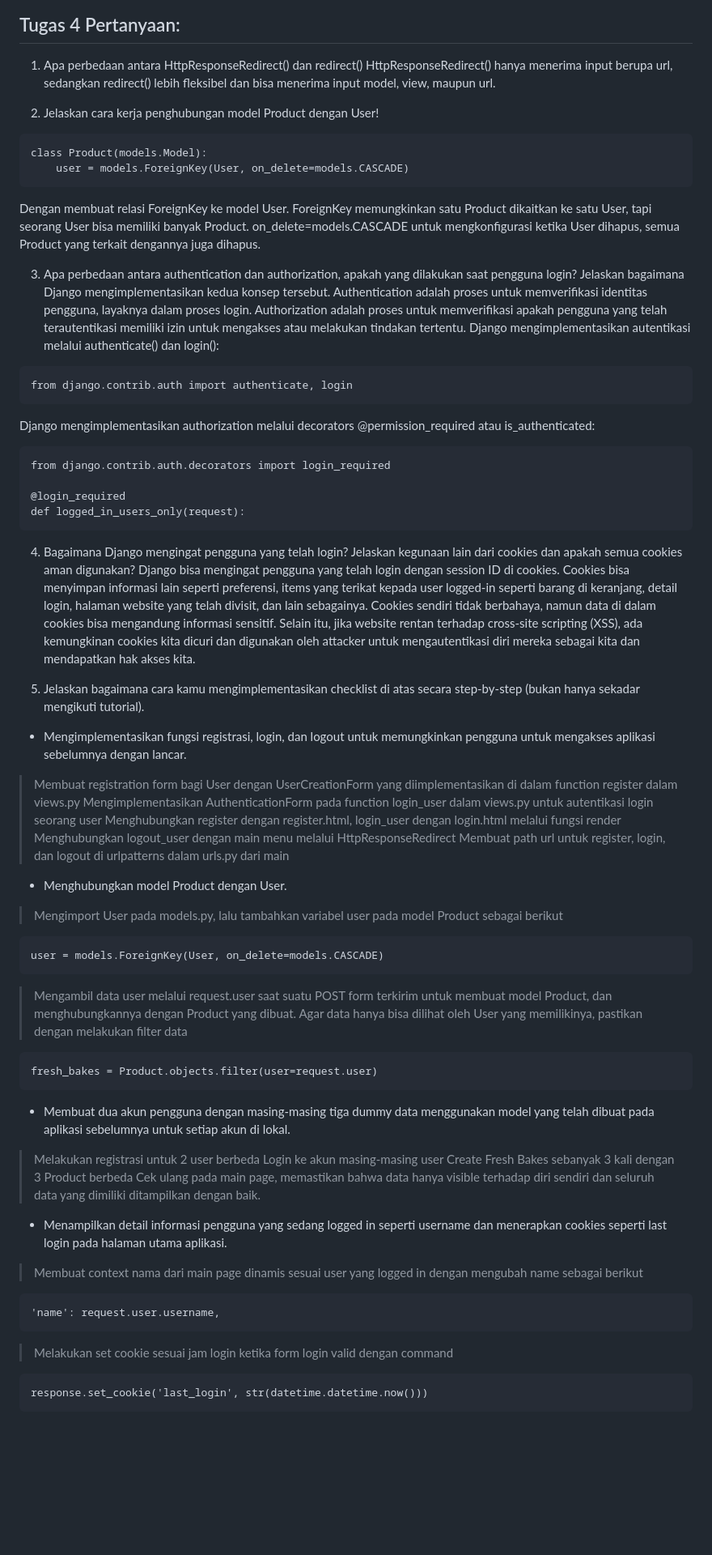
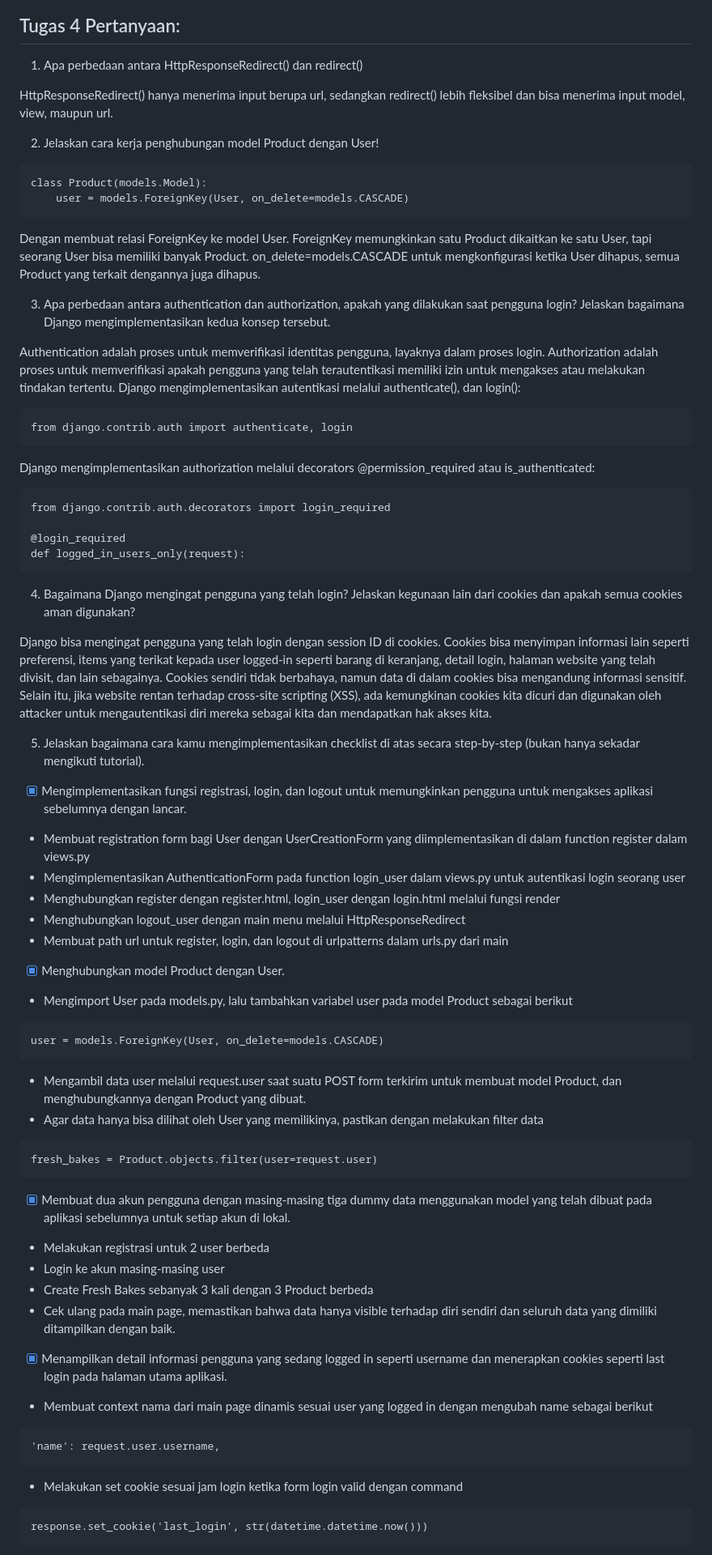
Before and after one commit to nadiarahmadinaa/eshop-pbp, a Markdown page: README.md, the part around the change printed below. Shown: that part at 81% size. Drawn GitHub-style; blank space fills up the shorter version.

````diff
--- a/README.md
+++ b/README.md
@@ -214,6 +214,7 @@ path('json/<str:id>/', show_json_by_id, name='show_json_by_id'),
 
 ## Tugas 4 Pertanyaan:
 1.  Apa perbedaan antara HttpResponseRedirect() dan redirect()
+
 HttpResponseRedirect() hanya menerima input berupa url, sedangkan redirect() lebih fleksibel dan bisa menerima input model, view, maupun url.
 
 2.  Jelaskan cara kerja penghubungan model Product dengan User!
@@ -225,8 +226,9 @@ Dengan membuat relasi ForeignKey ke model User. ForeignKey memungkinkan satu Pro
 on_delete=models.CASCADE untuk mengkonfigurasi ketika User dihapus, semua Product yang terkait dengannya juga dihapus.
 
 3.  Apa perbedaan antara authentication dan authorization, apakah yang dilakukan saat pengguna login? Jelaskan bagaimana Django mengimplementasikan kedua konsep tersebut.
+
 Authentication adalah proses untuk memverifikasi identitas pengguna, layaknya dalam proses login. Authorization adalah proses untuk memverifikasi apakah pengguna yang telah terautentikasi memiliki izin untuk mengakses atau melakukan tindakan tertentu.
-Django mengimplementasikan autentikasi melalui authenticate() dan login():
+Django mengimplementasikan autentikasi melalui authenticate(), dan login():
 ```
 from django.contrib.auth import authenticate, login
 ```
@@ -239,40 +241,42 @@ def logged_in_users_only(request):
 ```
 
 4.  Bagaimana Django mengingat pengguna yang telah login? Jelaskan kegunaan lain dari cookies dan apakah semua cookies aman digunakan?
+
 Django bisa mengingat pengguna yang telah login dengan session ID di cookies. Cookies bisa menyimpan informasi lain seperti preferensi, items yang terikat kepada user logged-in seperti barang di keranjang, detail login, halaman website yang telah divisit, dan lain sebagainya.
 Cookies sendiri tidak berbahaya, namun data di dalam cookies bisa mengandung informasi sensitif. Selain itu, jika website rentan terhadap cross-site scripting (XSS), ada kemungkinan cookies kita dicuri dan digunakan oleh attacker untuk mengautentikasi diri mereka sebagai kita dan mendapatkan hak akses kita.
 
 5.  Jelaskan bagaimana cara kamu mengimplementasikan checklist di atas secara step-by-step (bukan hanya sekadar mengikuti tutorial).
-- Mengimplementasikan fungsi registrasi, login, dan logout untuk memungkinkan pengguna untuk mengakses aplikasi sebelumnya dengan lancar.
-> Membuat registration form bagi User dengan UserCreationForm yang diimplementasikan di dalam function register dalam views.py
-> Mengimplementasikan AuthenticationForm pada function login_user dalam views.py untuk autentikasi login seorang user
-> Menghubungkan register dengan register.html, login_user dengan login.html melalui fungsi render
-> Menghubungkan logout_user dengan main menu melalui HttpResponseRedirect
-> Membuat path url untuk register, login, dan logout di urlpatterns dalam urls.py dari main
+- [x] Mengimplementasikan fungsi registrasi, login, dan logout untuk memungkinkan pengguna untuk mengakses aplikasi sebelumnya dengan lancar.
+- Membuat registration form bagi User dengan UserCreationForm yang diimplementasikan di dalam function register dalam views.py
+- Mengimplementasikan AuthenticationForm pada function login_user dalam views.py untuk autentikasi login seorang user
+- Menghubungkan register dengan register.html, login_user dengan login.html melalui fungsi render
+- Menghubungkan logout_user dengan main menu melalui HttpResponseRedirect
+- Membuat path url untuk register, login, dan logout di urlpatterns dalam urls.py dari main
 
-- Menghubungkan model Product dengan User.
-> Mengimport User pada models.py, lalu tambahkan variabel user pada model Product sebagai berikut
+- [x] Menghubungkan model Product dengan User.
+- Mengimport User pada models.py, lalu tambahkan variabel user pada model Product sebagai berikut
 ```
 user = models.ForeignKey(User, on_delete=models.CASCADE)
 ```
-> Mengambil data user melalui request.user saat suatu POST form terkirim untuk membuat model Product, dan menghubungkannya dengan Product yang dibuat.
-> Agar data hanya bisa dilihat oleh User yang memilikinya, pastikan dengan melakukan filter data
+- Mengambil data user melalui request.user saat suatu POST form terkirim untuk membuat model Product, dan menghubungkannya dengan Product yang dibuat.
+- Agar data hanya bisa dilihat oleh User yang memilikinya, pastikan dengan melakukan filter data
 ```
 fresh_bakes = Product.objects.filter(user=request.user)
 ```
 
-- Membuat dua akun pengguna dengan masing-masing tiga dummy data menggunakan model yang telah dibuat pada aplikasi sebelumnya untuk setiap akun di lokal.
-> Melakukan registrasi untuk 2 user berbeda
-> Login ke akun masing-masing user
-> Create Fresh Bakes sebanyak 3 kali dengan 3 Product berbeda
-> Cek ulang pada main page, memastikan bahwa data hanya visible terhadap diri sendiri dan seluruh data yang dimiliki ditampilkan dengan baik.
 
-- Menampilkan detail informasi pengguna yang sedang logged in seperti username dan menerapkan cookies seperti last login pada halaman utama aplikasi.
-> Membuat context nama dari main page dinamis sesuai user yang logged in dengan mengubah name sebagai berikut
+- [x] Membuat dua akun pengguna dengan masing-masing tiga dummy data menggunakan model yang telah dibuat pada aplikasi sebelumnya untuk setiap akun di lokal.
+- Melakukan registrasi untuk 2 user berbeda
+- Login ke akun masing-masing user
+- Create Fresh Bakes sebanyak 3 kali dengan 3 Product berbeda
+- Cek ulang pada main page, memastikan bahwa data hanya visible terhadap diri sendiri dan seluruh data yang dimiliki ditampilkan dengan baik.
+
+- [x] Menampilkan detail informasi pengguna yang sedang logged in seperti username dan menerapkan cookies seperti last login pada halaman utama aplikasi.
+- Membuat context nama dari main page dinamis sesuai user yang logged in dengan mengubah name sebagai berikut
 ```
 'name': request.user.username,
 ```
-> Melakukan set cookie sesuai jam login ketika form login valid dengan command
+- Melakukan set cookie sesuai jam login ketika form login valid dengan command
 ```
 response.set_cookie('last_login', str(datetime.datetime.now()))
 ```
````
Also changed, not shown: other parts of README.md (+1 -1 lines).
